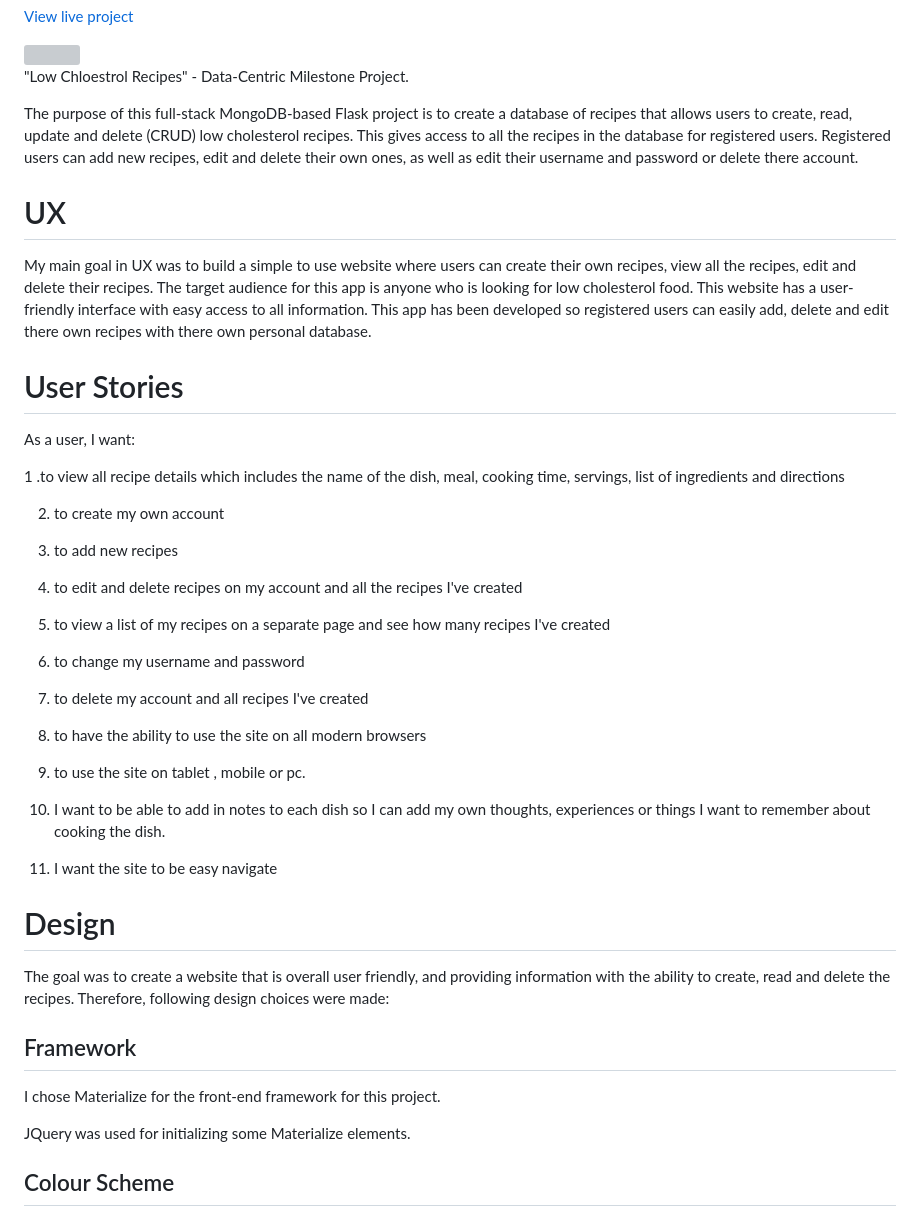
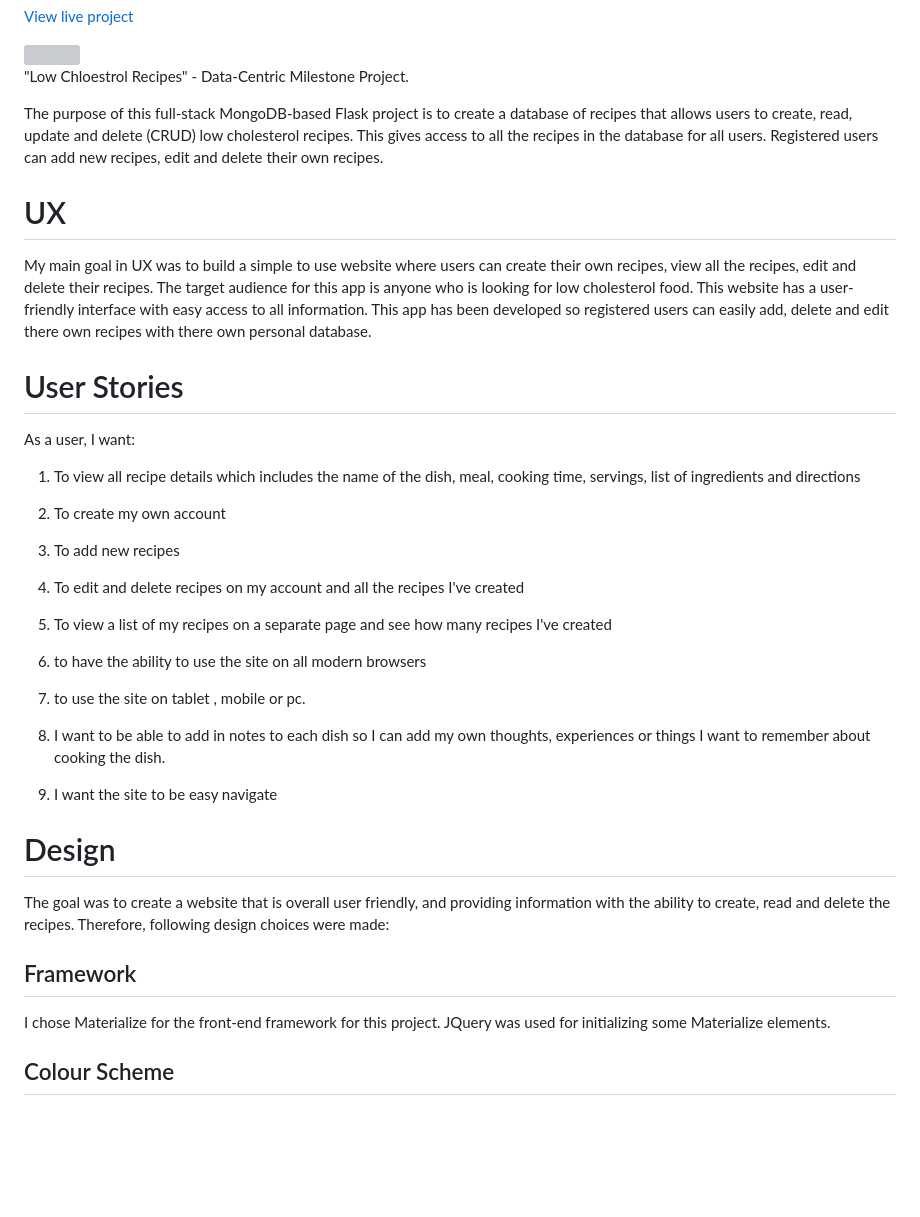
Before and after one commit to mcnic16/low-cholesterol-food, a Markdown page: README.md, the part around one of its changes. Rendered like a GitHub page; blank space fills up the shorter version; grey boxes are pictures that could not be loaded.

```diff
--- a/README.md
+++ b/README.md
@@ -11,7 +11,7 @@
 "Low Chloestrol Recipes" -  Data-Centric  Milestone Project.
 
 
-The purpose of this full-stack MongoDB-based Flask project is to create a database of recipes that allows users to create, read, update and delete (CRUD) low cholesterol recipes. This gives access to all the recipes in the database for registered users. Registered users can add new recipes, edit and delete their own ones, as well as edit their username and password or delete there account.
+The purpose of this full-stack MongoDB-based Flask project is to create a database of recipes that allows users to create, read, update and delete (CRUD) low cholesterol recipes. This gives access to all the recipes in the database for all users. Registered users can add new recipes, edit and delete their own recipes.
 
 # UX
 
@@ -23,30 +23,25 @@ This website has a user-friendly interface with easy access to all information.
 
 As a user, I want:
 
-1 .to view all recipe details which includes the name of the dish, meal, cooking time, servings, list of  ingredients and directions
+1. To view all recipe details which includes the name of the dish, meal, cooking time, servings, list of  ingredients and directions
 
-2. to create my own account
+2. To create my own account
 
-3. to add new recipes
+3. To add new recipes
 
 
-4. to edit and delete recipes on my account and all the recipes I've created
+4. To edit and delete recipes on my account and all the recipes I've created
 
-5. to view a list of my recipes on a separate page and see how many recipes I've created
+5. To view a list of my recipes on a separate page and see how many recipes I've created
 
+6. to have the ability to use the site on all modern browsers
 
-6. to change my username and password
+7. to use the site on tablet , mobile or pc.
 
-7. to delete my account and all recipes I've created
-
-8. to have the ability to use the site on all modern browsers
-
-9. to use the site on tablet , mobile or pc.
-
-10. I want to be able to add in notes to each dish so I can add my own thoughts, experiences or
+8. I want to be able to add in notes to each dish so I can add my own thoughts, experiences or
 things I want to remember about cooking the dish.
 
-11. I want the site to be easy navigate
+9. I want the site to be easy navigate
 
 
 # Design
@@ -56,7 +51,6 @@ The goal was to create a website that is overall user friendly, and providing in
 ## Framework
 
 I chose Materialize for the front-end framework for this project.
-
 JQuery was used for initializing some Materialize elements.
 
 ## Colour Scheme
```
Also changed, not shown: other parts of README.md (+48 -46 lines).
